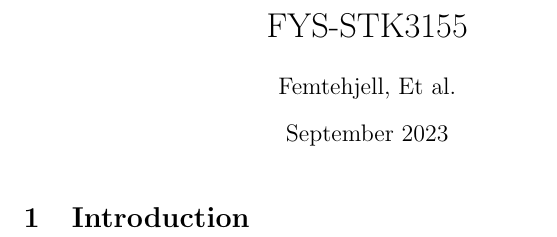
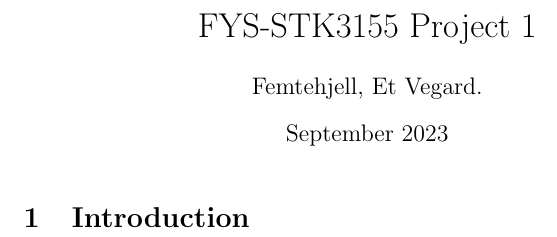
Before and after one commit to augustfe/FYSSTK, a LaTeX document (Project1/Project1.tex): part of the page, cut so that both start at the same text. Compiled offline with pdfLaTeX.

Commit message:
Updates from Overleaf

```diff
--- a/Project1/Project1.tex
+++ b/Project1/Project1.tex
@@ -14,9 +14,17 @@
 \usepackage{caption}
 \usepackage{subcaption}
 
-\title{FYS-STK3155}
-\author{Femtehjell, Et al.}
+\title{FYS-STK3155 Project 1}
+\author{Femtehjell, Et Vegard.}
 \date{September 2023}
+
+% Sample for adding code to text:
+% \inputminted[frame=lines,
+% framesep=2mm,
+% linenos,
+% fontsize=\footnotesize]{python}{filename.py}
+
+
 
 \begin{document}
 
```
